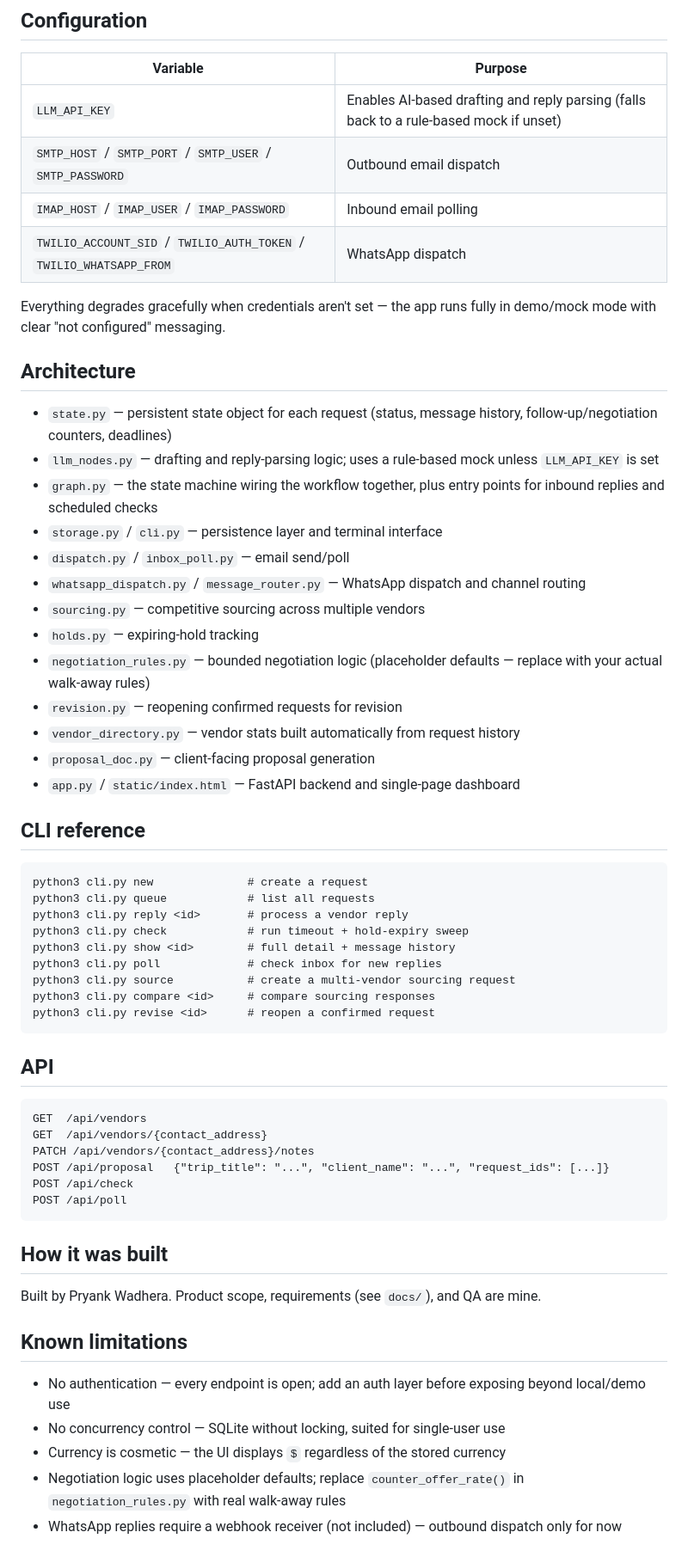
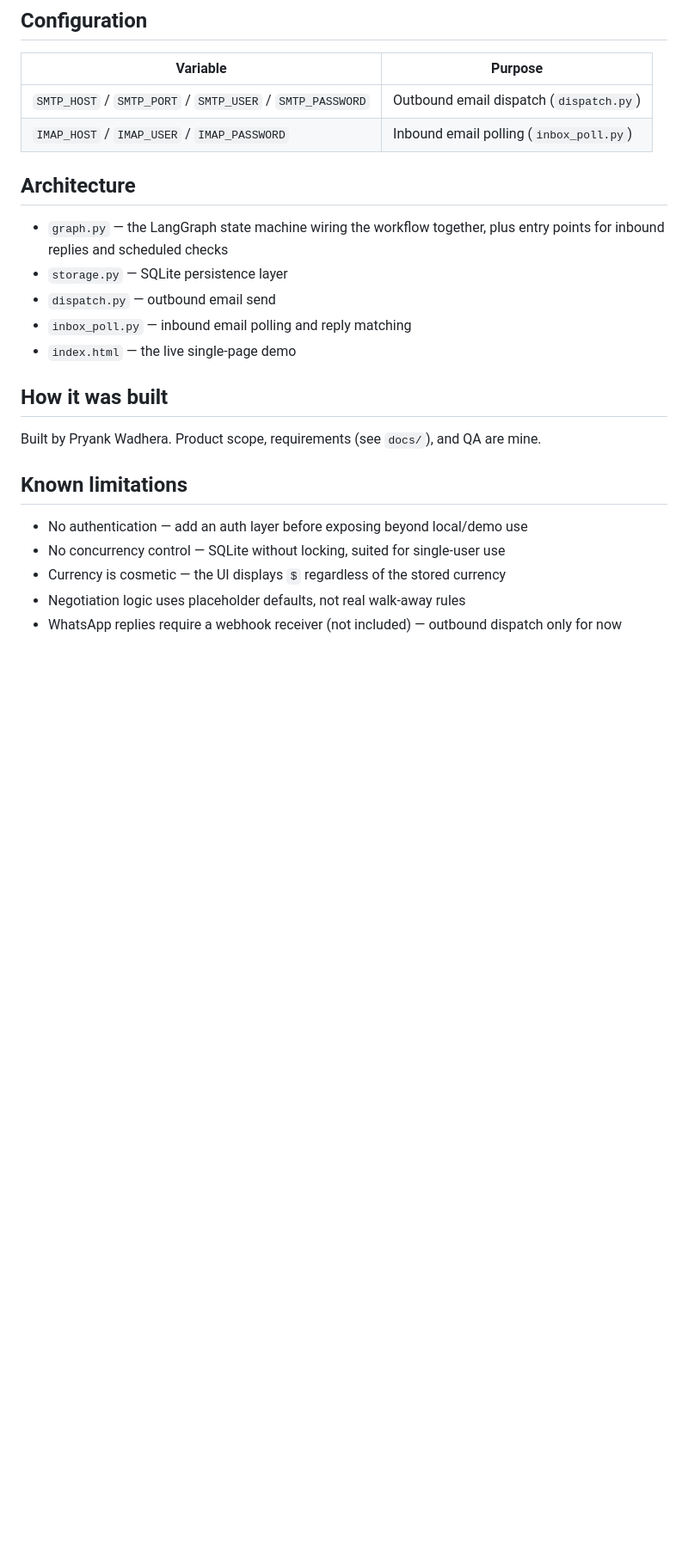
Before and after one commit to pryank18/Msafara, a Markdown page: README.md, the part around one of its changes. Shown at 86% size. GitHub-like rendering; blank space fills up the shorter version.

````diff
--- a/README.md
+++ b/README.md
@@ -50,53 +34,16 @@ A terminal-only alternative is available via `python3 cli.py`.
 
 | Variable | Purpose |
 |---|---|
-| `LLM_API_KEY` | Enables AI-based drafting and reply parsing (falls back to a rule-based mock if unset) |
-| `SMTP_HOST` / `SMTP_PORT` / `SMTP_USER` / `SMTP_PASSWORD` | Outbound email dispatch |
-| `IMAP_HOST` / `IMAP_USER` / `IMAP_PASSWORD` | Inbound email polling |
-| `TWILIO_ACCOUNT_SID` / `TWILIO_AUTH_TOKEN` / `TWILIO_WHATSAPP_FROM` | WhatsApp dispatch |
-
-Everything degrades gracefully when credentials aren't set — the app runs fully in demo/mock mode with clear "not configured" messaging.
+| `SMTP_HOST` / `SMTP_PORT` / `SMTP_USER` / `SMTP_PASSWORD` | Outbound email dispatch (`dispatch.py`) |
+| `IMAP_HOST` / `IMAP_USER` / `IMAP_PASSWORD` | Inbound email polling (`inbox_poll.py`) |
 
 ## Architecture
 
-- `state.py` — persistent state object for each request (status, message history, follow-up/negotiation counters, deadlines)
-- `llm_nodes.py` — drafting and reply-parsing logic; uses a rule-based mock unless `LLM_API_KEY` is set
-- `graph.py` — the state machine wiring the workflow together, plus entry points for inbound replies and scheduled checks
-- `storage.py` / `cli.py` — persistence layer and terminal interface
-- `dispatch.py` / `inbox_poll.py` — email send/poll
-- `whatsapp_dispatch.py` / `message_router.py` — WhatsApp dispatch and channel routing
-- `sourcing.py` — competitive sourcing across multiple vendors
-- `holds.py` — expiring-hold tracking
-- `negotiation_rules.py` — bounded negotiation logic (placeholder defaults — replace with your actual walk-away rules)
-- `revision.py` — reopening confirmed requests for revision
-- `vendor_directory.py` — vendor stats built automatically from request history
-- `proposal_doc.py` — client-facing proposal generation
-- `app.py` / `static/index.html` — FastAPI backend and single-page dashboard
-
-## CLI reference
-
-```
-python3 cli.py new              # create a request
-python3 cli.py queue            # list all requests
-python3 cli.py reply <id>       # process a vendor reply
-python3 cli.py check            # run timeout + hold-expiry sweep
-python3 cli.py show <id>        # full detail + message history
-python3 cli.py poll             # check inbox for new replies
-python3 cli.py source           # create a multi-vendor sourcing request
-python3 cli.py compare <id>     # compare sourcing responses
-python3 cli.py revise <id>      # reopen a confirmed request
-```
-
-## API
-
-```
-GET  /api/vendors
-GET  /api/vendors/{contact_address}
-PATCH /api/vendors/{contact_address}/notes
-POST /api/proposal   {"trip_title": "...", "client_name": "...", "request_ids": [...]}
-POST /api/check
-POST /api/poll
-```
+- `graph.py` — the LangGraph state machine wiring the workflow together, plus entry points for inbound replies and scheduled checks
+- `storage.py` — SQLite persistence layer
+- `dispatch.py` — outbound email send
+- `inbox_poll.py` — inbound email polling and reply matching
+- `index.html` — the live single-page demo
 
 ## How it was built
 
@@ -104,8 +51,8 @@ Built by Pryank Wadhera. Product scope, requirements (see `docs/`), and QA are m
 
 ## Known limitations
 
-- No authentication — every endpoint is open; add an auth layer before exposing beyond local/demo use
+- No authentication — add an auth layer before exposing beyond local/demo use
 - No concurrency control — SQLite without locking, suited for single-user use
 - Currency is cosmetic — the UI displays `$` regardless of the stored currency
-- Negotiation logic uses placeholder defaults; replace `counter_offer_rate()` in `negotiation_rules.py` with real walk-away rules
+- Negotiation logic uses placeholder defaults, not real walk-away rules
 - WhatsApp replies require a webhook receiver (not included) — outbound dispatch only for now
````
Also changed, not shown: other parts of README.md (+2 -18 lines).
